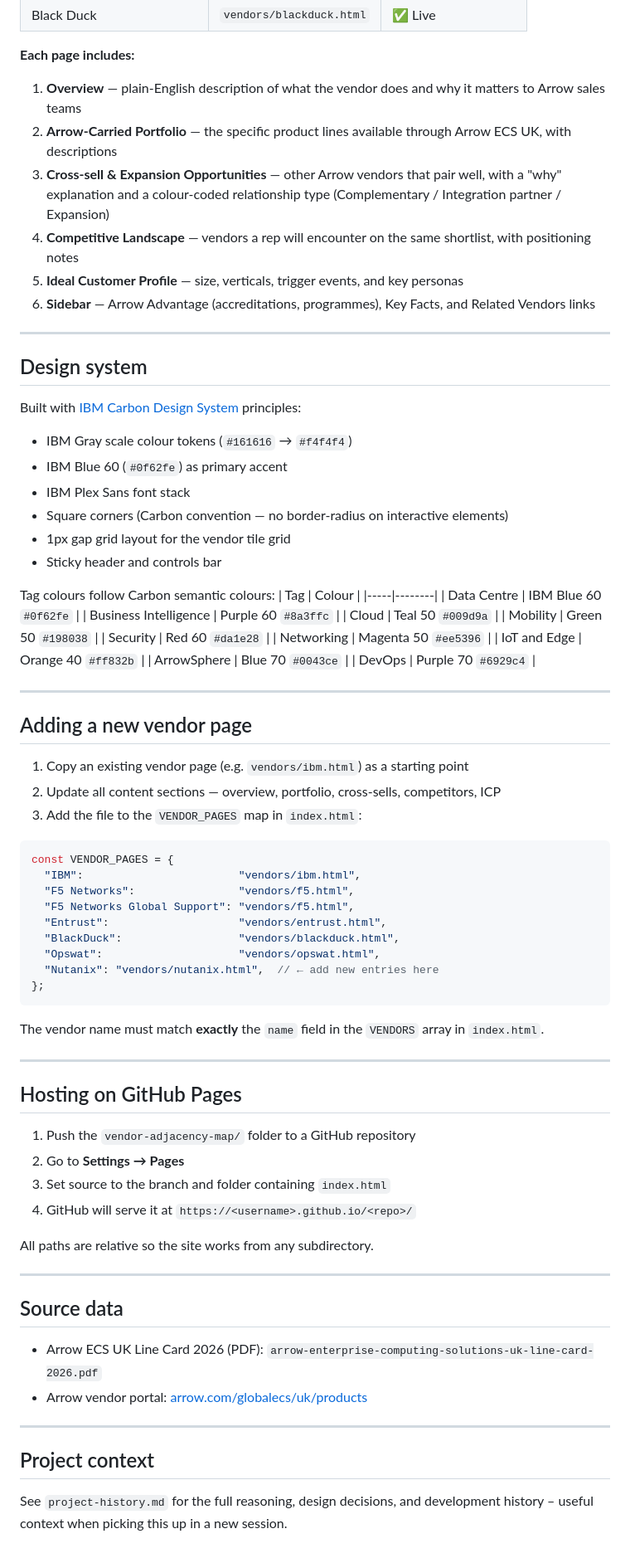
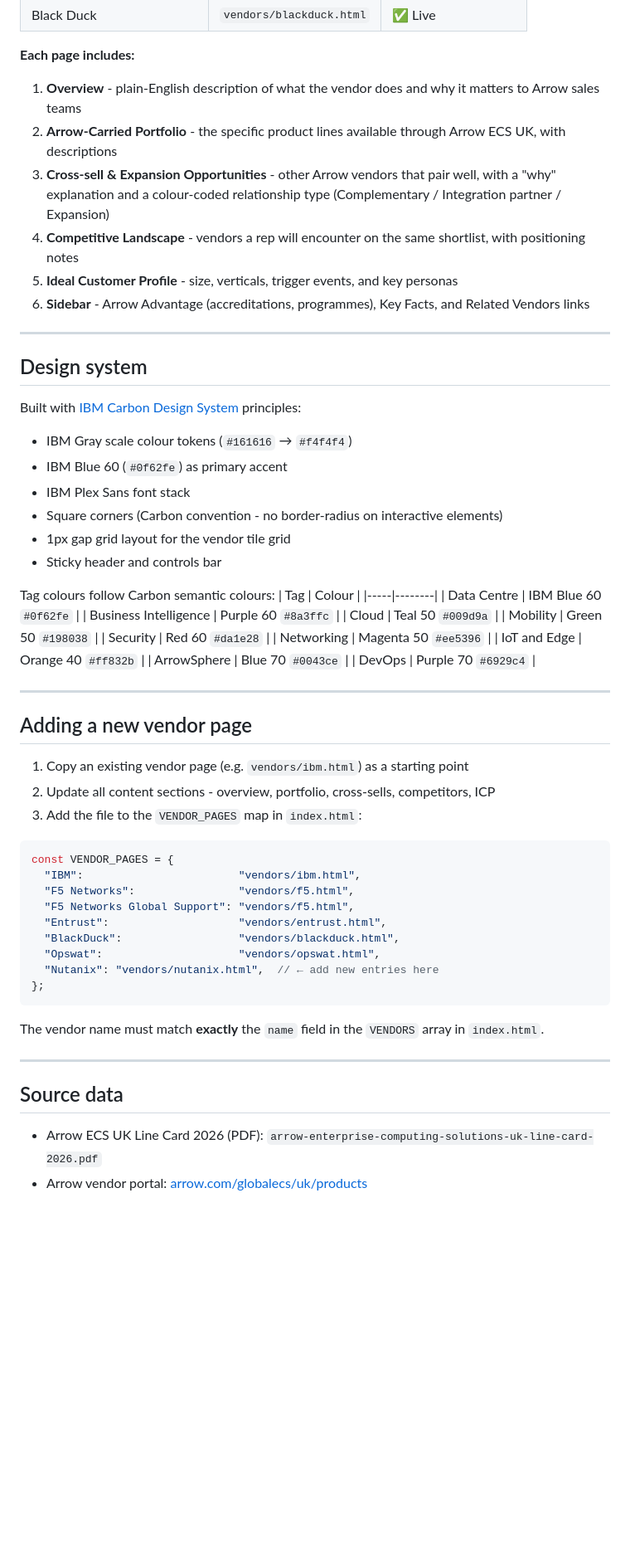
Before and after one commit to Arrow-OJHJ/vendor-adjacency-map, a Markdown page: README.md, the part around one of its changes. Shown at 83% size. Rendered like a GitHub page; blank space fills up the shorter version.

Commit message:
Remove GitHub Pages and Project context sections from README, fix remaining em dashes

````diff
--- a/README.md
+++ b/README.md
@@ -57,12 +57,12 @@ Individual pages for each vendor, built to a consistent template. Currently live
 | Black Duck | `vendors/blackduck.html` | ✅ Live |
 
 **Each page includes:**
-1. **Overview** — plain-English description of what the vendor does and why it matters to Arrow sales teams
-2. **Arrow-Carried Portfolio** — the specific product lines available through Arrow ECS UK, with descriptions
-3. **Cross-sell & Expansion Opportunities** — other Arrow vendors that pair well, with a "why" explanation and a colour-coded relationship type (Complementary / Integration partner / Expansion)
-4. **Competitive Landscape** — vendors a rep will encounter on the same shortlist, with positioning notes
-5. **Ideal Customer Profile** — size, verticals, trigger events, and key personas
-6. **Sidebar** — Arrow Advantage (accreditations, programmes), Key Facts, and Related Vendors links
+1. **Overview** - plain-English description of what the vendor does and why it matters to Arrow sales teams
+2. **Arrow-Carried Portfolio** - the specific product lines available through Arrow ECS UK, with descriptions
+3. **Cross-sell & Expansion Opportunities** - other Arrow vendors that pair well, with a "why" explanation and a colour-coded relationship type (Complementary / Integration partner / Expansion)
+4. **Competitive Landscape** - vendors a rep will encounter on the same shortlist, with positioning notes
+5. **Ideal Customer Profile** - size, verticals, trigger events, and key personas
+6. **Sidebar** - Arrow Advantage (accreditations, programmes), Key Facts, and Related Vendors links
 
 ---
 
@@ -72,7 +72,7 @@ Built with [IBM Carbon Design System](https://carbondesignsystem.com/) principle
 - IBM Gray scale colour tokens (`#161616` → `#f4f4f4`)
 - IBM Blue 60 (`#0f62fe`) as primary accent
 - IBM Plex Sans font stack
-- Square corners (Carbon convention — no border-radius on interactive elements)
+- Square corners (Carbon convention - no border-radius on interactive elements)
 - 1px gap grid layout for the vendor tile grid
 - Sticky header and controls bar
 
@@ -94,7 +94,7 @@ Tag colours follow Carbon semantic colours:
 ## Adding a new vendor page
 
 1. Copy an existing vendor page (e.g. `vendors/ibm.html`) as a starting point
-2. Update all content sections — overview, portfolio, cross-sells, competitors, ICP
+2. Update all content sections - overview, portfolio, cross-sells, competitors, ICP
 3. Add the file to the `VENDOR_PAGES` map in `index.html`:
 
 ```js
@@ -113,24 +113,7 @@ The vendor name must match **exactly** the `name` field in the `VENDORS` array i
 
 ---
 
-## Hosting on GitHub Pages
-
-1. Push the `vendor-adjacency-map/` folder to a GitHub repository
-2. Go to **Settings → Pages**
-3. Set source to the branch and folder containing `index.html`
-4. GitHub will serve it at `https://<username>.github.io/<repo>/`
-
-All paths are relative so the site works from any subdirectory.
-
----
-
 ## Source data
 
 - Arrow ECS UK Line Card 2026 (PDF): `arrow-enterprise-computing-solutions-uk-line-card-2026.pdf`
 - Arrow vendor portal: [arrow.com/globalecs/uk/products](https://www.arrow.com/globalecs/uk/products/)
-
----
-
-## Project context
-
-See `project-history.md` for the full reasoning, design decisions, and development history – useful context when picking this up in a new session.
````
Also changed, not shown: other parts of README.md (+5 -5 lines).
